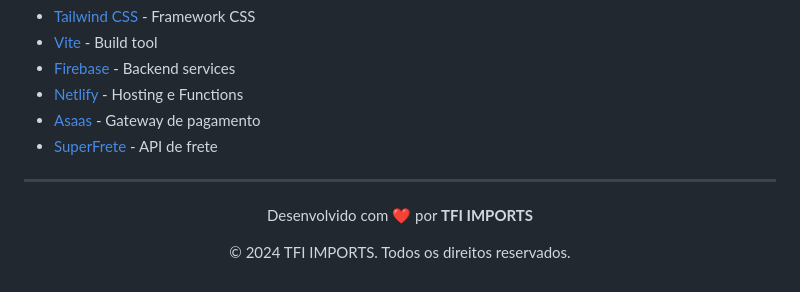
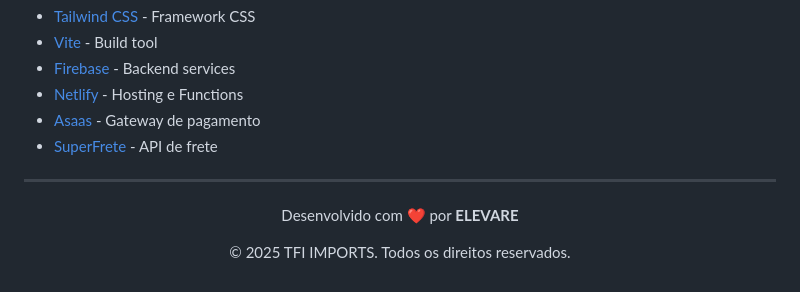
Before and after one commit to DouglasMiranda18/Tfimports, a Markdown page: README.md, the part around the change. GitHub-like rendering.

```diff
--- a/README.md
+++ b/README.md
@@ -305,6 +305,6 @@ Este projeto está sob a licença MIT. Veja o arquivo [LICENSE](LICENSE) para ma
 ---
 
 <div align="center">
-  <p>Desenvolvido com ❤️ por <strong>TFI IMPORTS</strong></p>
-  <p>© 2024 TFI IMPORTS. Todos os direitos reservados.</p>
+  <p>Desenvolvido com ❤️ por <strong>ELEVARE</strong></p>
+  <p>© 2025 TFI IMPORTS. Todos os direitos reservados.</p>
 </div>
```
